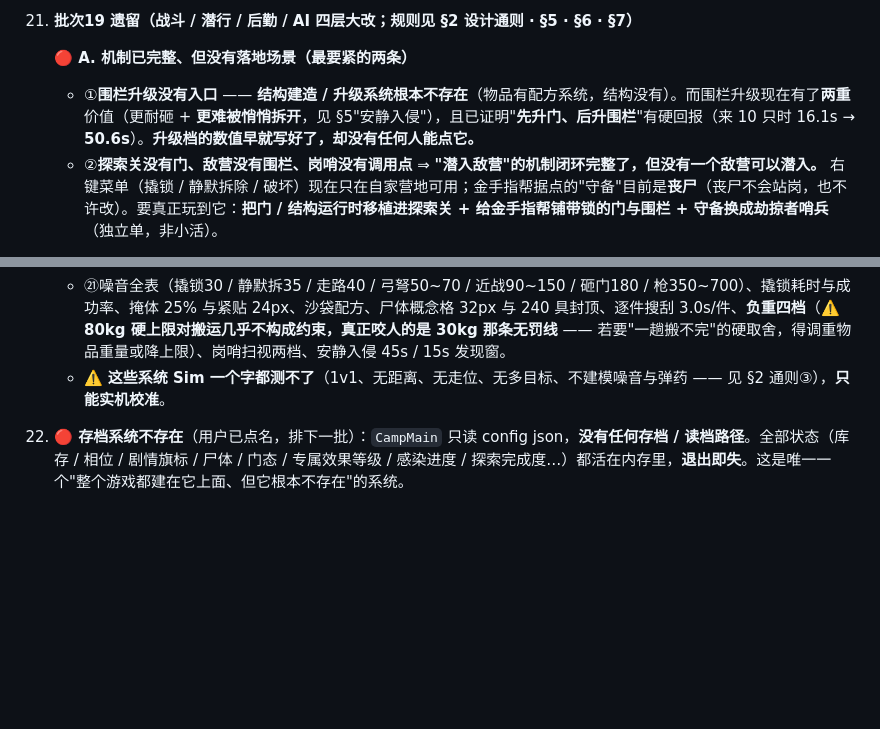
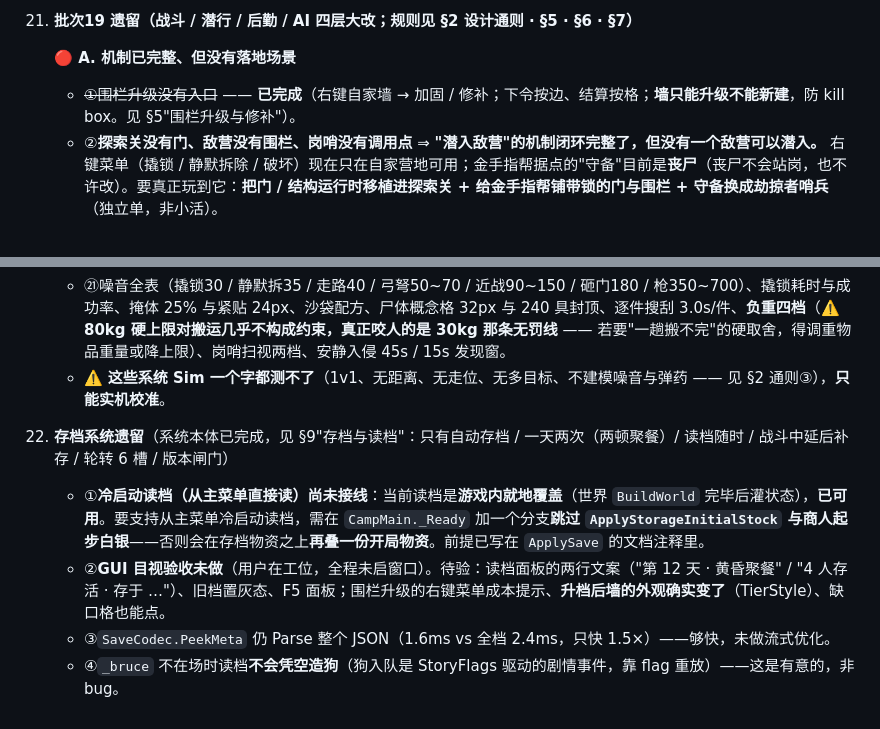
Before and after one commit to DJVdio/dead-signal, a Markdown page: docs/TODO.md, 2 parts joined by grey strips. GitHub-like rendering; blank space fills up the shorter version.

Commit message:
docs: 存档与围栏升级规则入档+TODO
- §5 新增「围栏升级与修补」：档位/成本/工时/收益表、下令按边结算按格、修复
  不升档、旧料零退无套利；并把「墙不能建」的防 kill box 理由与类型级钉法
  （FenceSegmentState 没有位置字段 ⇒ 规则不知道墙在哪 ⇒ 造不出墙）写在规则
  旁边——这是设计底线，得让后来人看见理由再动手。
- §5 夜防段：删掉「升级入口尚未实现」的过时陈述。
- §9 新增「存档与读档」：只有自动存档/一天两次/读档随时/战斗中延后补存/
  轮转 6 槽/版本闸门，并写清它守的是「决策不可逆」——本作全部狠辣设定只有
  在决策不可逆时才有重量，而能一键作废这一切的从来不是数值，是 S/L。
- TODO：删掉已完成的围栏升级入口与存档系统，补新遗留（冷启动读档的 _Ready
  分支、GUI 目视验收清单、PeekMeta 未流式化）。

Co-Authored-By: Claude Opus 4.8 (1M context) <noreply@anthropic.com>

```diff
--- a/docs/TODO.md
+++ b/docs/TODO.md
@@ -44,8 +44,8 @@
 
 21. **批次19 遗留（战斗 / 潜行 / 后勤 / AI 四层大改；规则见 §2 设计通则 · §5 · §6 · §7）**
 
-    **🔴 A. 机制已完整、但没有落地场景（最要紧的两条）**
-    - ①**围栏升级没有入口** —— **结构建造 / 升级系统根本不存在**（物品有配方系统，结构没有）。而围栏升级现在有了**两重**价值（更耐砸 + **更难被悄悄拆开**，见 §5"安静入侵"），且已证明"**先升门、后升围栏**"有硬回报（来 10 只时 16.1s → **50.6s**）。**升级档的数值早就写好了，却没有任何人能点它。**
+    **🔴 A. 机制已完整、但没有落地场景**
+    - ~~①围栏升级没有入口~~ —— **已完成**（右键自家墙 → 加固 / 修补；下令按边、结算按格；**墙只能升级不能新建**，防 kill box。见 §5"围栏升级与修补"）。
     - ②**探索关没有门、敌营没有围栏、岗哨没有调用点** ⇒ **"潜入敌营"的机制闭环完整了，但没有一个敌营可以潜入。** 右键菜单（撬锁 / 静默拆除 / 破坏）现在只在自家营地可用；金手指帮据点的"守备"目前是**丧尸**（丧尸不会站岗，也不许改）。要真正玩到它：**把门 / 结构运行时移植进探索关 + 给金手指帮铺带锁的门与围栏 + 守备换成劫掠者哨兵**（独立单，非小活）。
 
     **🔴 B. 待用户拍板**
@@ -71,4 +71,8 @@
     - ㉑噪音全表（撬锁30 / 静默拆35 / 走路40 / 弓弩50~70 / 近战90~150 / 砸门180 / 枪350~700）、撬锁耗时与成功率、掩体 25% 与紧贴 24px、沙袋配方、尸体概念格 32px 与 240 具封顶、逐件搜刮 3.0s/件、**负重四档**（⚠️ **80kg 硬上限对搬运几乎不构成约束，真正咬人的是 30kg 那条无罚线** —— 若要"一趟搬不完"的硬取舍，得调重物品重量或降上限）、岗哨扫视两档、安静入侵 45s / 15s 发现窗。
     - ⚠️ **这些系统 Sim 一个字都测不了**（1v1、无距离、无走位、无多目标、不建模噪音与弹药 —— 见 §2 通则③），**只能实机校准**。
 
-22. **🔴 存档系统不存在**（用户已点名，排下一批）：`CampMain` 只读 config json，**没有任何存档 / 读档路径**。全部状态（库存 / 相位 / 剧情旗标 / 尸体 / 门态 / 专属效果等级 / 感染进度 / 探索完成度…）都活在内存里，**退出即失**。这是唯一一个"整个游戏都建在它上面、但它根本不存在"的系统。
+22. **存档系统遗留**（系统本体已完成，见 §9"存档与读档"：只有自动存档 / 一天两次（两顿聚餐）/ 读档随时 / 战斗中延后补存 / 轮转 6 槽 / 版本闸门）
+    - ①**冷启动读档（从主菜单直接读）尚未接线**：当前读档是**游戏内就地覆盖**（世界 `BuildWorld` 完毕后灌状态），**已可用**。要支持从主菜单冷启动读档，需在 `CampMain._Ready` 加一个分支**跳过 `ApplyStorageInitialStock` 与商人起步白银**——否则会在存档物资之上**再叠一份开局物资**。前提已写在 `ApplySave` 的文档注释里。
+    - ②**GUI 目视验收未做**（用户在工位，全程未启窗口）。待验：读档面板的两行文案（"第 12 天 · 黄昏聚餐" / "4 人存活 · 存于 …"）、旧档置灰态、F5 面板；围栏升级的右键菜单成本提示、**升档后墙的外观确实变了**（TierStyle）、缺口格也能点。
+    - ③`SaveCodec.PeekMeta` 仍 Parse 整个 JSON（1.6ms vs 全档 2.4ms，只快 1.5×）——够快，未做流式优化。
+    - ④`_bruce` 不在场时读档**不会凭空造狗**（狗入队是 StoryFlags 驱动的剧情事件，靠 flag 重放）——这是有意的，非 bug。
```
Also changed, not shown: 1 other file.
